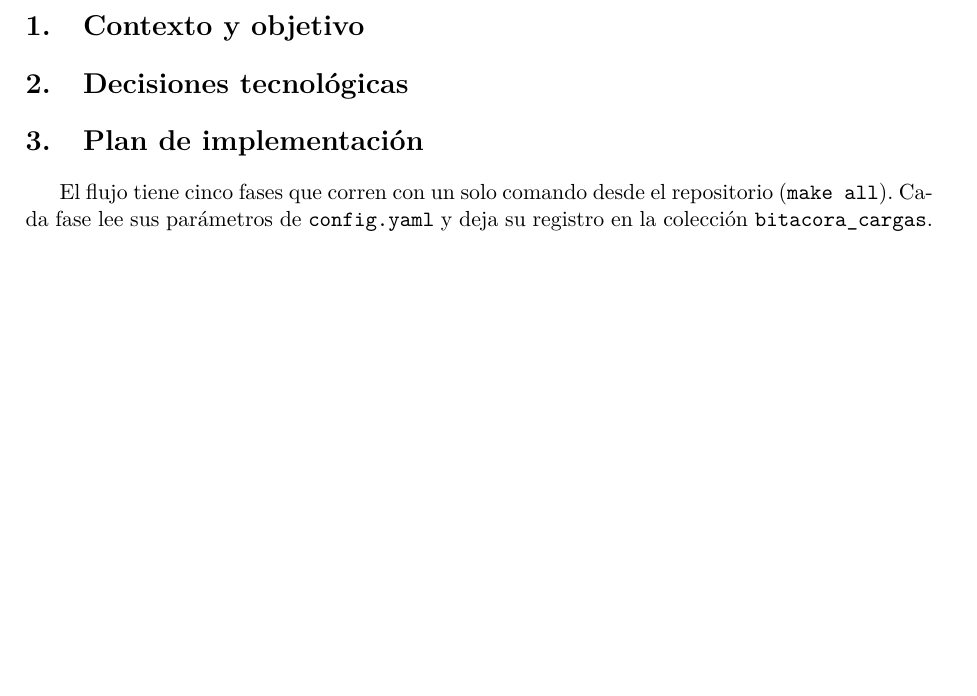
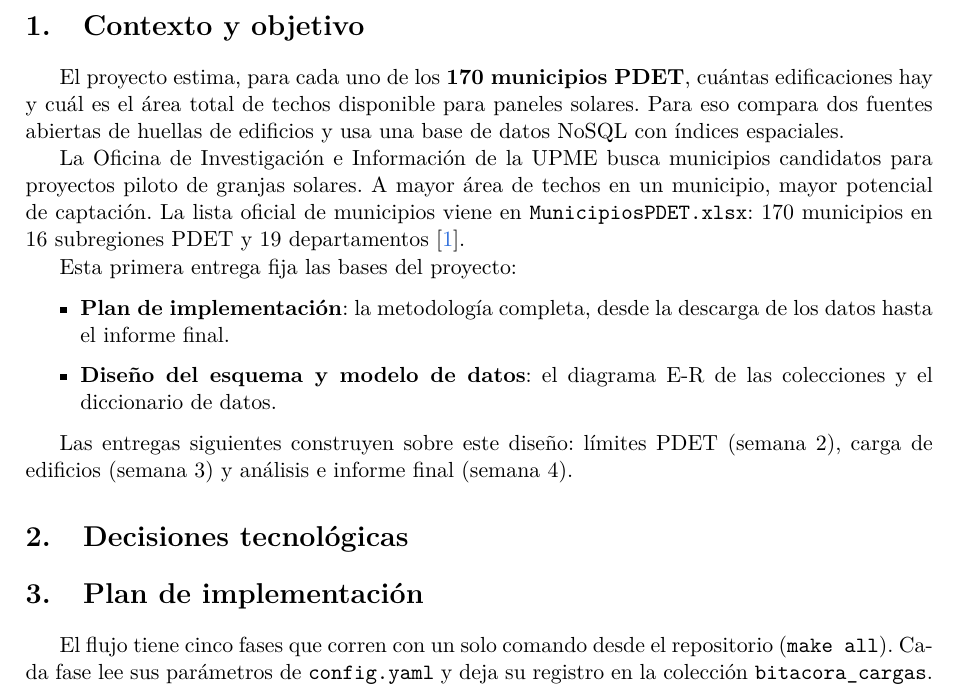
Before and after one commit to SamuOsorio/Proyecto-DBA, a LaTeX document (Entrega 1.tex): part of page 3 of 8, cut so that both start at the same text, the shorter picture padded with empty space. Compiled offline with pdfLaTeX.

Commit message:
Agrega parte 1 a Entrega 1.tex
Added context and objectives for the project regarding solar panel potential in PDET municipalities, including implementation plan and data model design.

```diff
--- a/Entrega 1.tex
+++ b/Entrega 1.tex
@@ -92,6 +92,29 @@
 % =====================================================================
 \section{Contexto y objetivo}
 \label{sec:contexto}
+
+El proyecto estima, para cada uno de los \textbf{170 municipios PDET}, cuántas
+edificaciones hay y cuál es el área total de techos disponible para paneles
+solares. Para eso compara dos fuentes abiertas de huellas de edificios y usa
+una base de datos NoSQL con índices espaciales.
+
+La Oficina de Investigación e Información de la UPME busca municipios
+candidatos para proyectos piloto de granjas solares. A mayor
+área de techos en un municipio, mayor potencial de captación. La lista oficial
+de municipios viene en \campo{MunicipiosPDET.xlsx}: 170 municipios en 16
+subregiones PDET y 19 departamentos~\cite{pdet}.
+
+Esta primera entrega fija las bases del proyecto:
+
+\begin{itemize}
+  \item \textbf{Plan de implementación}: la metodología completa, desde la
+        descarga de los datos hasta el informe final.
+  \item \textbf{Diseño del esquema y modelo de datos}: el diagrama E-R de las
+        colecciones y el diccionario de datos.
+\end{itemize}
+
+Las entregas siguientes construyen sobre este diseño: límites PDET (semana 2),
+carga de edificios (semana 3) y análisis e informe final (semana 4).
 
 % =====================================================================
 % 2. Decisiones tecnológicas
```
